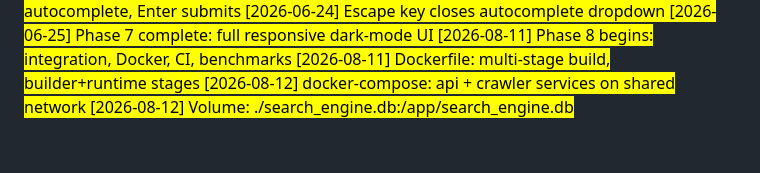
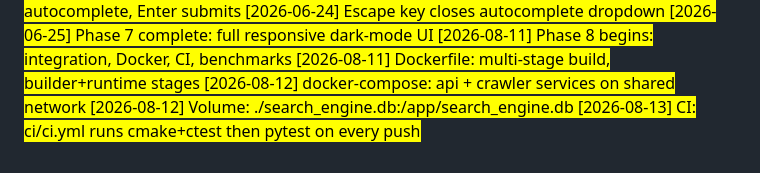
Before and after one commit to hasbulkhan45/search_engine, a Markdown page: docs/NOTES.md, the part around the change. Drawn GitHub-style.

Commit message:
docs: CI pipeline steps

```diff
--- a/docs/NOTES.md
+++ b/docs/NOTES.md
@@ -132,3 +132,4 @@
 [2026-08-11] Dockerfile: multi-stage build, builder+runtime stages
 [2026-08-12] docker-compose: api + crawler services on shared network
 [2026-08-12] Volume: ./search_engine.db:/app/search_engine.db
+[2026-08-13] CI: ci/ci.yml runs cmake+ctest then pytest on every push
```
